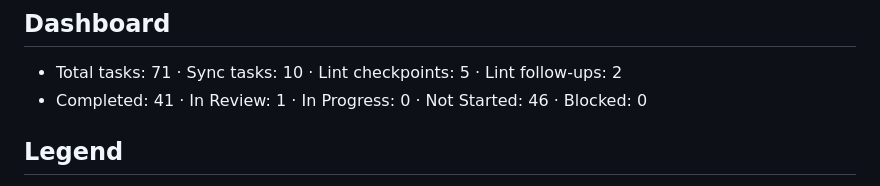
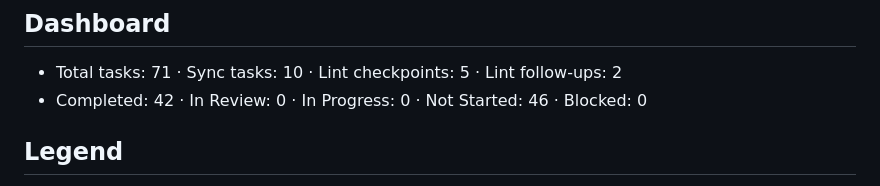
Before and after one commit to palhs/thesis, a Markdown page: TASKS.md, the part around one of its changes. Drawn GitHub-style.

```diff
--- a/TASKS.md
+++ b/TASKS.md
@@ -6,7 +6,7 @@ work, push for review. Humans mark Completed on merge.
 ## Dashboard
 
 - Total tasks: 71 · Sync tasks: 10 · Lint checkpoints: 5 · Lint follow-ups: 2
-- Completed: 41 · In Review: 1 · In Progress: 0 · Not Started: 46 · Blocked: 0
+- Completed: 42 · In Review: 0 · In Progress: 0 · Not Started: 46 · Blocked: 0
 
 ## Legend
 
```
Also changed, not shown: other parts of TASKS.md (+1 -1 lines).
